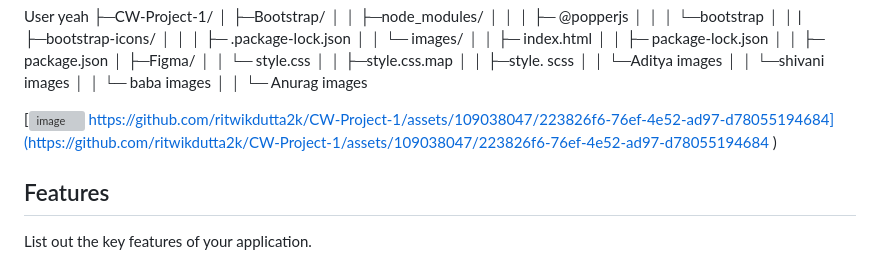
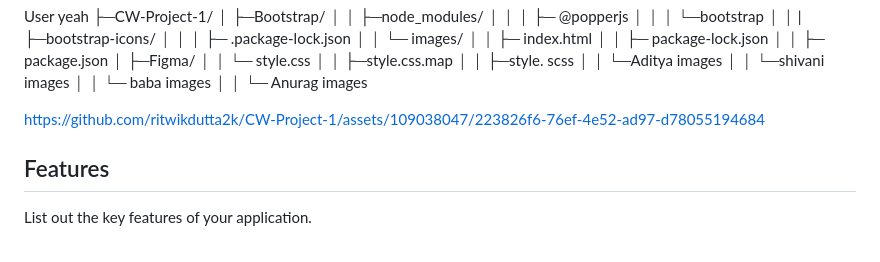
Before and after one commit to AdityaSingh-byte/CW-Project, a Markdown page: README.md, the part around the change. Rendered like a GitHub page; grey boxes are pictures that could not be loaded.

```diff
--- a/README.md
+++ b/README.md
@@ -65,8 +65,8 @@ User yeah
 │   │   └─ baba images
 │   │   └─ Anurag images
 
-[<img width="141" alt="image" src="https://github.com/ritwikdutta2k/CW-Project-1/assets/157980081/af7b5865-9b12-43dc-8ced-5c7dbf5d646d">
-https://github.com/ritwikdutta2k/CW-Project-1/assets/109038047/223826f6-76ef-4e52-ad97-d78055194684](https://github.com/ritwikdutta2k/CW-Project-1/assets/109038047/223826f6-76ef-4e52-ad97-d78055194684 )
+https://github.com/ritwikdutta2k/CW-Project-1/assets/109038047/223826f6-76ef-4e52-ad97-d78055194684
+
 
 
 ## Features
```
